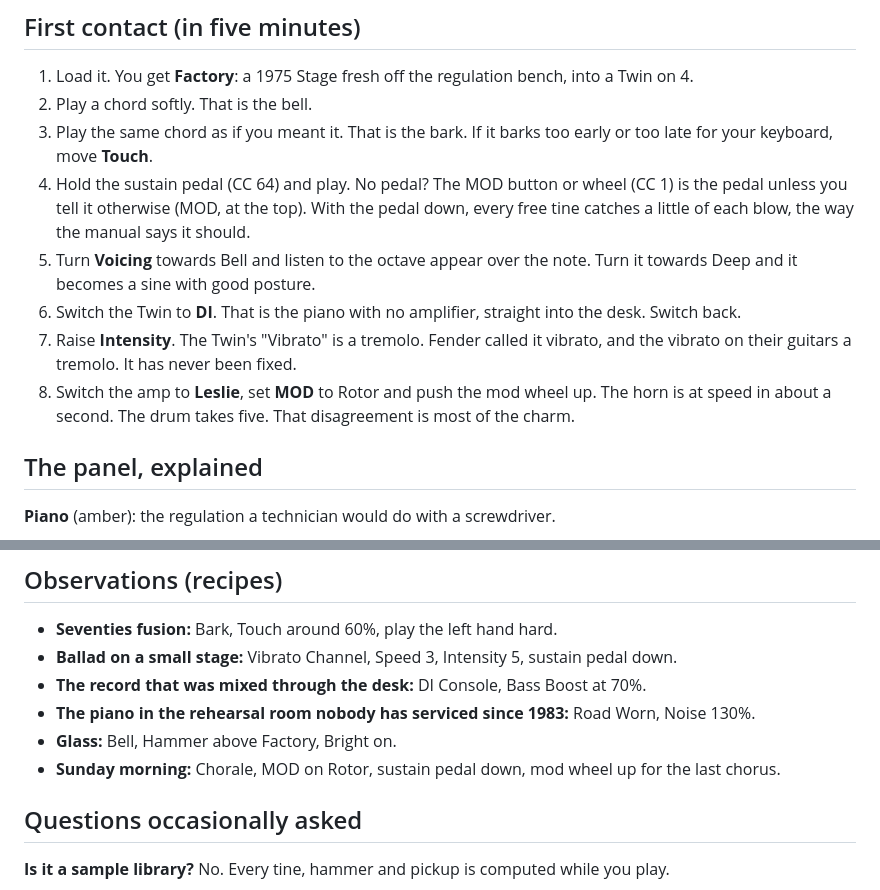
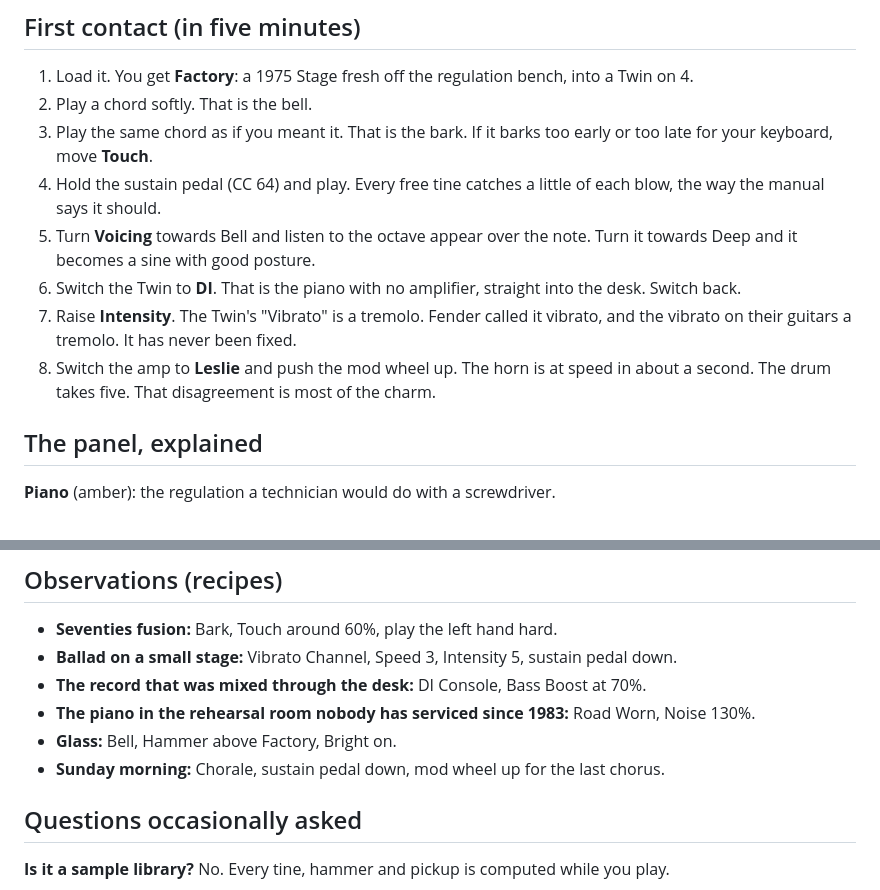
Before and after one commit to nagualcode/velvet73, a Markdown page: README.md, 2 parts joined by grey strips. Rendered like a GitHub page.

```diff
--- a/README.md
+++ b/README.md
@@ -35,12 +35,11 @@ In Ableton Live it appears under Plug-ins → Jardim Sonoro → Velvet73. There
 1. Load it. You get **Factory**: a 1975 Stage fresh off the regulation bench, into a Twin on 4.
 2. Play a chord softly. That is the bell.
 3. Play the same chord as if you meant it. That is the bark. If it barks too early or too late for your keyboard, move **Touch**.
-4. Hold the sustain pedal (CC 64) and play. No pedal? The MOD button or wheel (CC 1) is the pedal unless you tell it otherwise (MOD, at the top).
-   With the pedal down, every free tine catches a little of each blow, the way the manual says it should.
+4. Hold the sustain pedal (CC 64) and play. Every free tine catches a little of each blow, the way the manual says it should.
 5. Turn **Voicing** towards Bell and listen to the octave appear over the note. Turn it towards Deep and it becomes a sine with good posture.
 6. Switch the Twin to **DI**. That is the piano with no amplifier, straight into the desk. Switch back.
 7. Raise **Intensity**. The Twin's "Vibrato" is a tremolo. Fender called it vibrato, and the vibrato on their guitars a tremolo. It has never been fixed.
-8. Switch the amp to **Leslie**, set **MOD** to Rotor and push the mod wheel up. The horn is at speed in about a second. The drum takes five. That disagreement is most of the charm.
+8. Switch the amp to **Leslie** and push the mod wheel up. The horn is at speed in about a second. The drum takes five. That disagreement is most of the charm.
 
 ## The panel, explained
 
@@ -117,7 +116,7 @@ Changing preset resets the tines, so nothing from the last piano keeps ringing i
 - **The record that was mixed through the desk:** DI Console, Bass Boost at 70%.
 - **The piano in the rehearsal room nobody has serviced since 1983:** Road Worn, Noise 130%.
 - **Glass:** Bell, Hammer above Factory, Bright on.
-- **Sunday morning:** Chorale, MOD on Rotor, sustain pedal down, mod wheel up for the last chorus.
+- **Sunday morning:** Chorale, sustain pedal down, mod wheel up for the last chorus.
 
 ## Questions occasionally asked
 
```
Also changed, not shown: other parts of README.md (+2 -2 lines), docs/CIRCUIT.md (+1 -1 lines), docs/screenshot-leslie.png, docs/screenshot.png, 5 other files.
